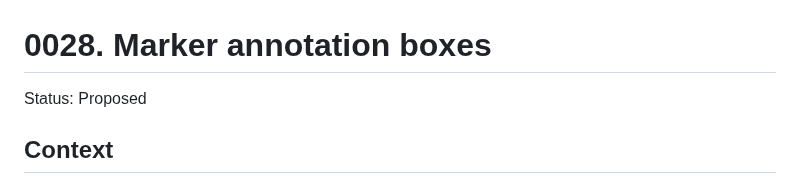
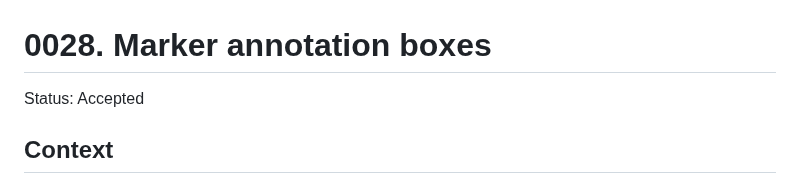
Before and after one commit to ttak0422/track, a Markdown page: docs/adr/0028-marker-annotation-boxes.md, the part around the change. Rendered like a GitHub page.

```diff
--- a/docs/adr/0028-marker-annotation-boxes.md
+++ b/docs/adr/0028-marker-annotation-boxes.md
@@ -1,6 +1,6 @@
 # 0028. Marker annotation boxes
 
-Status: Proposed
+Status: Accepted
 
 ## Context
 
```
Also changed, not shown: docs/spec/visualization.md (+18 -1 lines).
